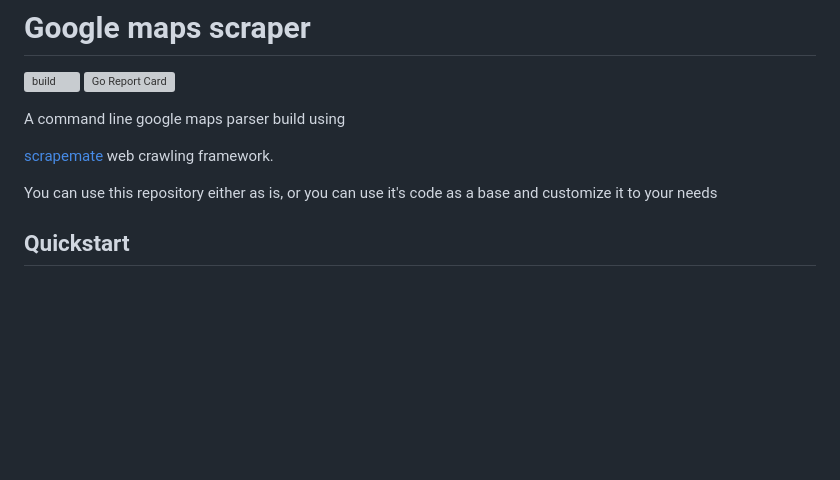
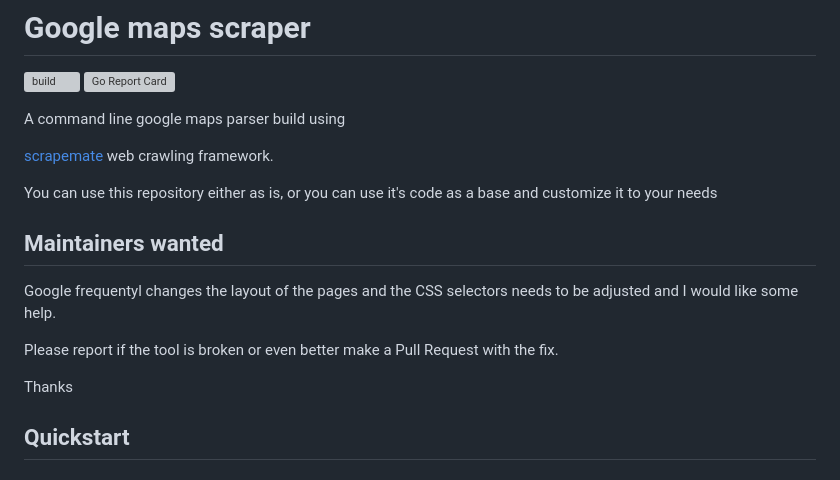
Before and after one commit to gosom/google-maps-scraper, a Markdown page: README.md, the part around the change. Rendered like a GitHub page; blank space fills up the shorter version; grey boxes are pictures that could not be loaded.

```diff
--- a/README.md
+++ b/README.md
@@ -8,6 +8,15 @@ A command line google maps parser build using
 
 You can use this repository either as is, or you can use it's code as a base and
 customize it to your needs
+
+## **Maintainers wanted**
+
+Google frequentyl changes the layout of the pages and the CSS selectors needs to be adjusted and I would like some help.
+
+Please report if the tool is broken or even better make a Pull Request with the fix.
+
+Thanks
+
 
 ## Quickstart
 
```
